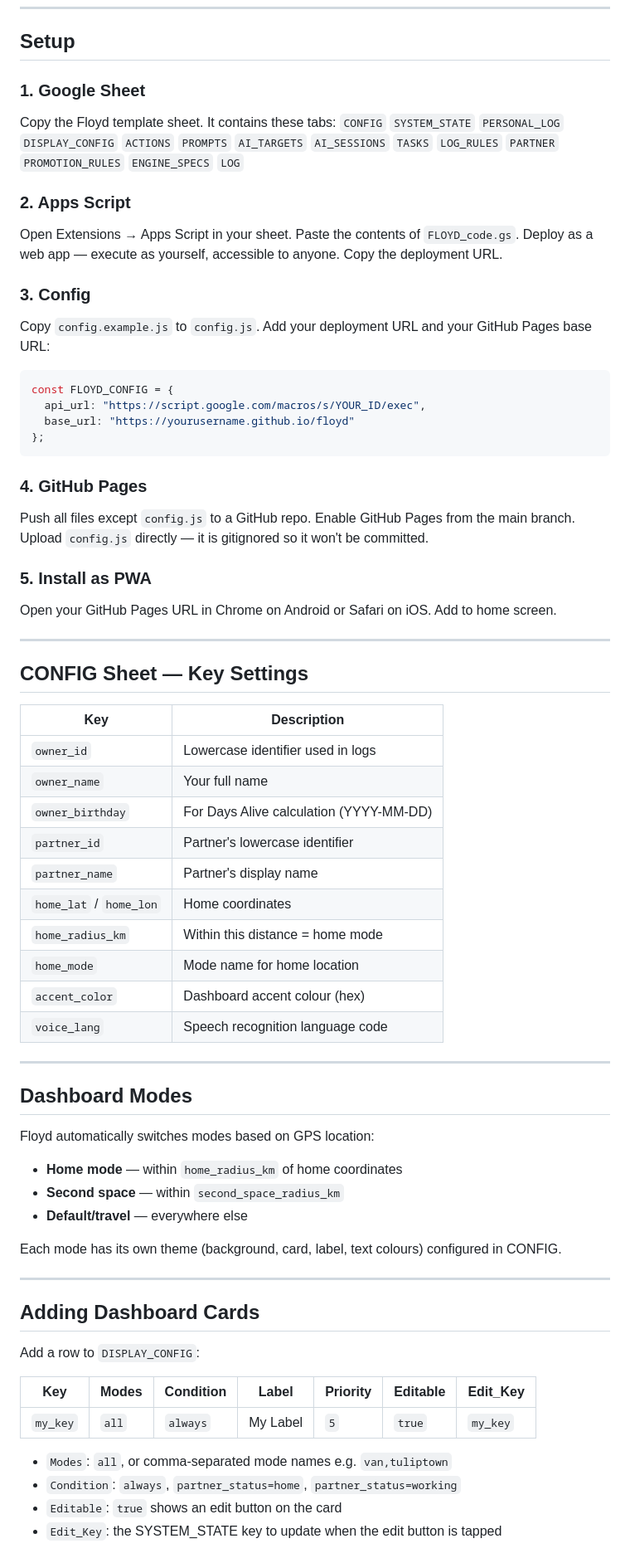
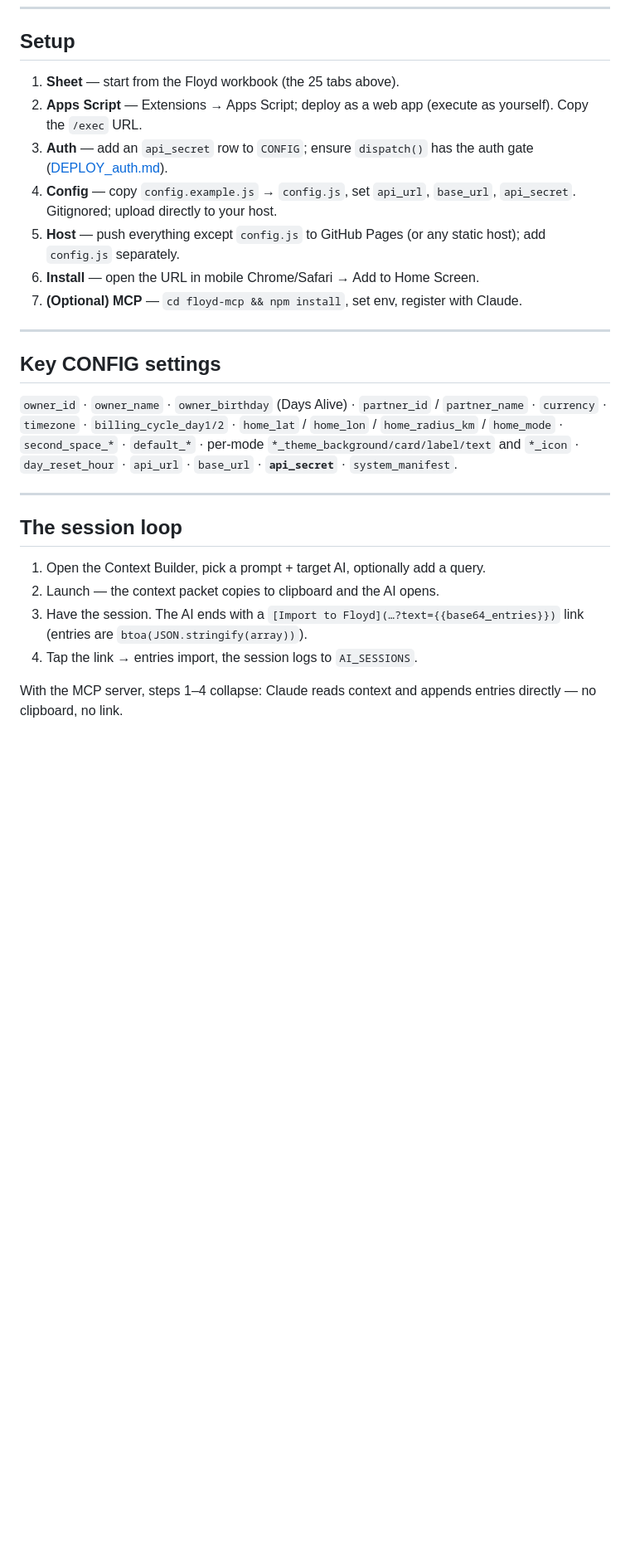
Before and after one commit to aitchisonpeter/floyd, a Markdown page: README.md, the part around one of its changes. Shown at 83% size. GitHub-like rendering; blank space fills up the shorter version.

````diff
--- a/README.md
+++ b/README.md
@@ -49,69 +90,38 @@ floyd/
 
 ## Setup
 
-### 1. Google Sheet
-Copy the Floyd template sheet. It contains these tabs:
-`CONFIG` `SYSTEM_STATE` `PERSONAL_LOG` `DISPLAY_CONFIG` `ACTIONS` `PROMPTS` `AI_TARGETS` `AI_SESSIONS` `TASKS` `LOG_RULES` `PARTNER` `PROMOTION_RULES` `ENGINE_SPECS` `LOG`
-
-### 2. Apps Script
-Open Extensions → Apps Script in your sheet. Paste the contents of `FLOYD_code.gs`. Deploy as a web app — execute as yourself, accessible to anyone. Copy the deployment URL.
-
-### 3. Config
-Copy `config.example.js` to `config.js`. Add your deployment URL and your GitHub Pages base URL:
-
-```js
-const FLOYD_CONFIG = {
-  api_url: "https://script.google.com/macros/s/YOUR_ID/exec",
-  base_url: "https://yourusername.github.io/floyd"
-};
-```
-
-### 4. GitHub Pages
-Push all files except `config.js` to a GitHub repo. Enable GitHub Pages from the main branch. Upload `config.js` directly — it is gitignored so it won't be committed.
-
-### 5. Install as PWA
-Open your GitHub Pages URL in Chrome on Android or Safari on iOS. Add to home screen.
+1. **Sheet** — start from the Floyd workbook (the 25 tabs above).
+2. **Apps Script** — Extensions → Apps Script; deploy as a web app (execute as
+   yourself). Copy the `/exec` URL.
+3. **Auth** — add an `api_secret` row to `CONFIG`; ensure `dispatch()` has the auth gate
+   ([DEPLOY_auth.md](DEPLOY_auth.md)).
+4. **Config** — copy `config.example.js` → `config.js`, set `api_url`, `base_url`,
+   `api_secret`. Gitignored; upload directly to your host.
+5. **Host** — push everything except `config.js` to GitHub Pages (or any static host);
+   add `config.js` separately.
+6. **Install** — open the URL in mobile Chrome/Safari → Add to Home Screen.
+7. **(Optional) MCP** — `cd floyd-mcp && npm install`, set env, register with Claude.
 
 ---
 
-## CONFIG Sheet — Key Settings
+## Key CONFIG settings
 
-| Key | Description |
-|---|---|
-| `owner_id` | Lowercase identifier used in logs |
-| `owner_name` | Your full name |
-| `owner_birthday` | For Days Alive calculation (YYYY-MM-DD) |
-| `partner_id` | Partner's lowercase identifier |
-| `partner_name` | Partner's display name |
-| `home_lat` / `home_lon` | Home coordinates |
-| `home_radius_km` | Within this distance = home mode |
-| `home_mode` | Mode name for home location |
-| `accent_color` | Dashboard accent colour (hex) |
-| `voice_lang` | Speech recognition language code |
+`owner_id` · `owner_name` · `owner_birthday` (Days Alive) · `partner_id` /
+`partner_name` · `currency` · `timezone` · `billing_cycle_day1/2` ·
+`home_lat` / `home_lon` / `home_radius_km` / `home_mode` · `second_space_*` ·
+`default_*` · per-mode `*_theme_background/card/label/text` and `*_icon` ·
+`day_reset_hour` · `api_url` · `base_url` · **`api_secret`** · `system_manifest`.
 
 ---
 
-## Dashboard Modes
+## The session loop
 
-Floyd automatically switches modes based on GPS location:
-- **Home mode** — within `home_radius_km` of home coordinates
-- **Second space** — within `second_space_radius_km`
-- **Default/travel** — everywhere else
+1. Open the Context Builder, pick a prompt + target AI, optionally add a query.
+2. Launch — the context packet copies to clipboard and the AI opens.
+3. Have the session. The AI ends with a `[Import to Floyd](…?text={{base64_entries}})`
+   link (entries are `btoa(JSON.stringify(array))`).
+4. Tap the link → entries import, the session logs to `AI_SESSIONS`.
 
-Each mode has its own theme (background, card, label, text colours) configured in CONFIG.
+With the MCP server, steps 1–4 collapse: Claude reads context and appends entries
+directly — no clipboard, no link.
 
----
-
-## Adding Dashboard Cards
-
-Add a row to `DISPLAY_CONFIG`:
-
-| Key | Modes | Condition | Label | Priority | Editable | Edit_Key |
-|---|---|---|---|---|---|---|
-| `my_key` | `all` | `always` | My Label | `5` | `true` | `my_key` |
-
-- `Modes`: `all`, or comma-separated mode names e.g. `van,tuliptown`
-- `Condition`: `always`, `partner_status=home`, `partner_status=working`
-- `Editable`: `true` shows an edit button on the card
-- `Edit_Key`: the SYSTEM_STATE key to update when the edit button is tapped
-
````
Also changed, not shown: other parts of README.md (+85 -83 lines), DEPLOY_cleanup.md (added, +74 -0 lines).
